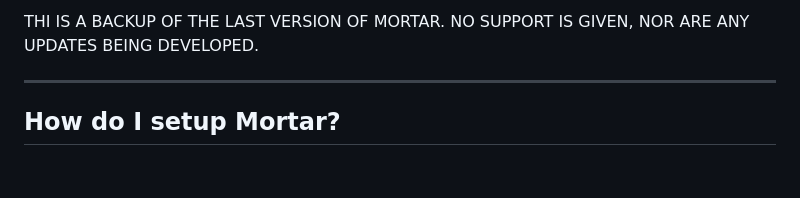
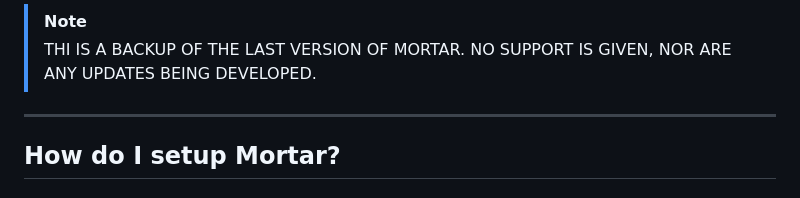
Before and after one commit to mcloum/mortar-backup, a Markdown page: README.md, the part around the change. Rendered like a GitHub page.

```diff
--- a/README.md
+++ b/README.md
@@ -1,4 +1,5 @@
-THI IS A BACKUP OF THE LAST VERSION OF MORTAR. NO SUPPORT IS GIVEN, NOR ARE ANY UPDATES BEING DEVELOPED.
+> [!NOTE]
+> THI IS A BACKUP OF THE LAST VERSION OF MORTAR. NO SUPPORT IS GIVEN, NOR ARE ANY UPDATES BEING DEVELOPED.
 
 ---
 
```
